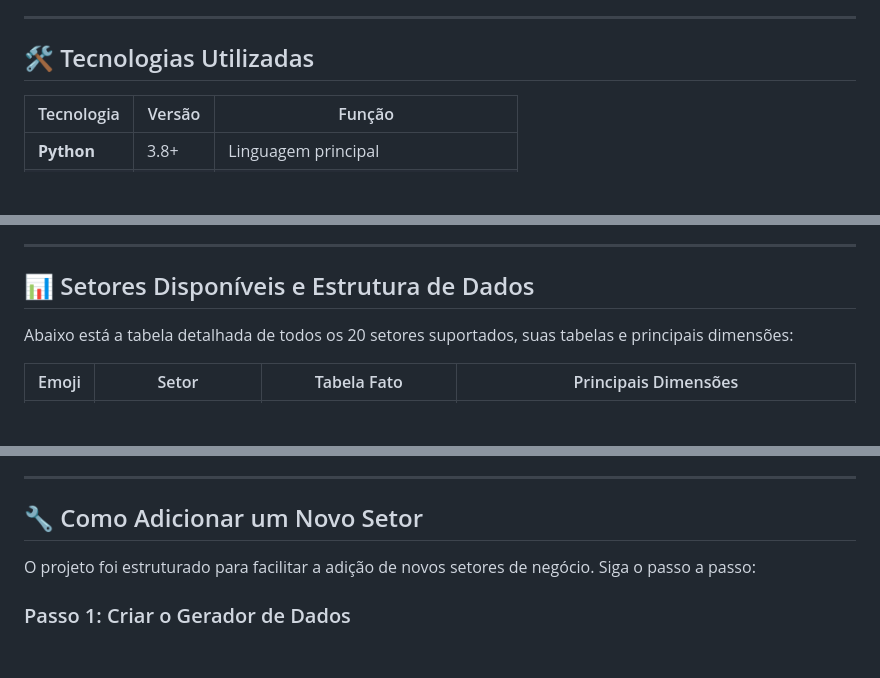
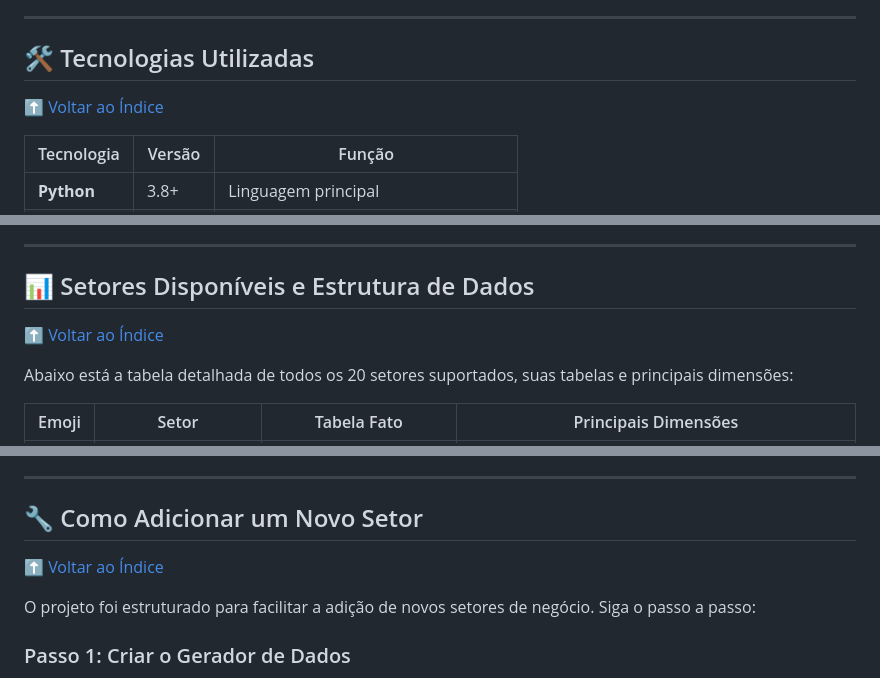
Before and after one commit to RodrigoAiosa/bi_data_generator, a Markdown page: README.md, 3 parts joined by grey strips. Drawn GitHub-style; blank space fills up the shorter version.

```diff
--- a/README.md
+++ b/README.md
@@ -83,6 +102,8 @@ Suporte para **20 setores de negócio especializados**, cada um com estrutura de
 
 ## 🛠 Tecnologias Utilizadas
 
+[⬆️ Voltar ao Índice](#-índice-de-conteúdos)
+
 | Tecnologia | Versão | Função |
 |-----------|--------|--------|
 | **Python** | 3.8+ | Linguagem principal |
@@ -210,6 +233,8 @@ A aplicação abrirá automaticamente no seu navegador padrão (geralmente em `h
 
 ## 📊 Setores Disponíveis e Estrutura de Dados
 
+[⬆️ Voltar ao Índice](#-índice-de-conteúdos)
+
 Abaixo está a tabela detalhada de todos os 20 setores suportados, suas tabelas e principais dimensões:
 
 | Emoji | Setor | Tabela Fato | Principais Dimensões |
@@ -240,6 +265,8 @@ Abaixo está a tabela detalhada de todos os 20 setores suportados, suas tabelas
 ---
 
 ## 🔧 Como Adicionar um Novo Setor
+
+[⬆️ Voltar ao Índice](#-índice-de-conteúdos)
 
 O projeto foi estruturado para facilitar a adição de novos setores de negócio. Siga o passo a passo:
 
```
Also changed, not shown: other parts of README.md (+35 -0 lines).
